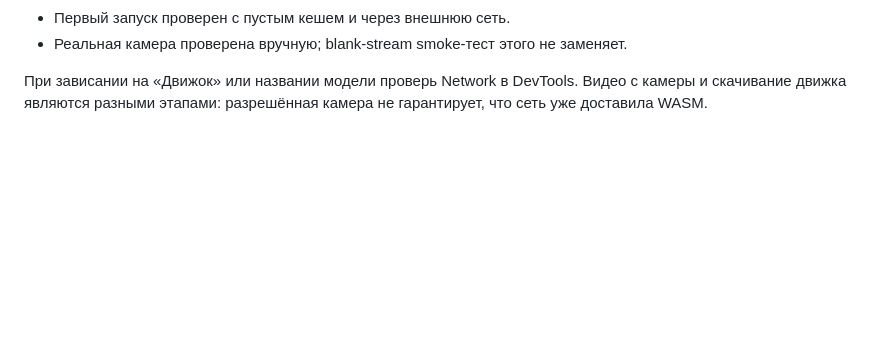
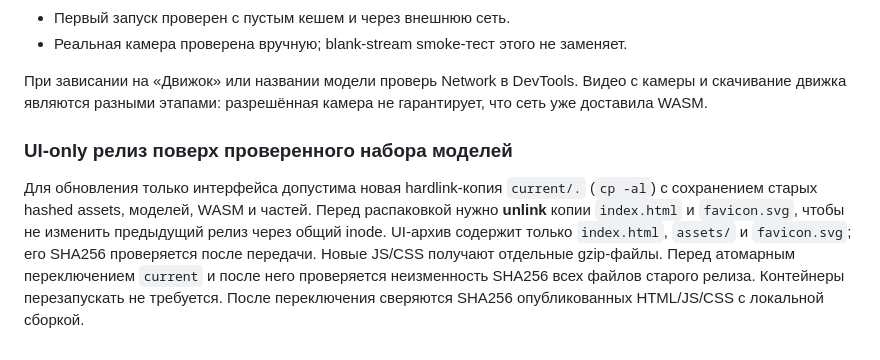
Before and after one commit to NotAKes/meme-cv, a Markdown page: docs/DEPLOYMENT.md, the part around the change. Drawn GitHub-style; blank space fills up the shorter version.

```diff
--- a/docs/DEPLOYMENT.md
+++ b/docs/DEPLOYMENT.md
@@ -79,3 +79,7 @@ meme-cv.example.com {
 - Реальная камера проверена вручную; blank-stream smoke-тест этого не заменяет.
 
 При зависании на «Движок» или названии модели проверь Network в DevTools. Видео с камеры и скачивание движка являются разными этапами: разрешённая камера не гарантирует, что сеть уже доставила WASM.
+
+### UI-only релиз поверх проверенного набора моделей
+
+Для обновления только интерфейса допустима новая hardlink-копия `current/.` (`cp -al`) с сохранением старых hashed assets, моделей, WASM и частей. Перед распаковкой нужно **unlink** копии `index.html` и `favicon.svg`, чтобы не изменить предыдущий релиз через общий inode. UI-архив содержит только `index.html`, `assets/` и `favicon.svg`; его SHA256 проверяется после передачи. Новые JS/CSS получают отдельные gzip-файлы. Перед атомарным переключением `current` и после него проверяется неизменность SHA256 всех файлов старого релиза. Контейнеры перезапускать не требуется. После переключения сверяются SHA256 опубликованных HTML/JS/CSS с локальной сборкой.
```
Also changed, not shown: README.md (+3 -1 lines), docs/images/four-squares-desktop-settings.png (added), docs/images/four-squares-mobile.png (added), docs/images/four-squares-running.png (added), docs/images/preview.png, 6 other files.
